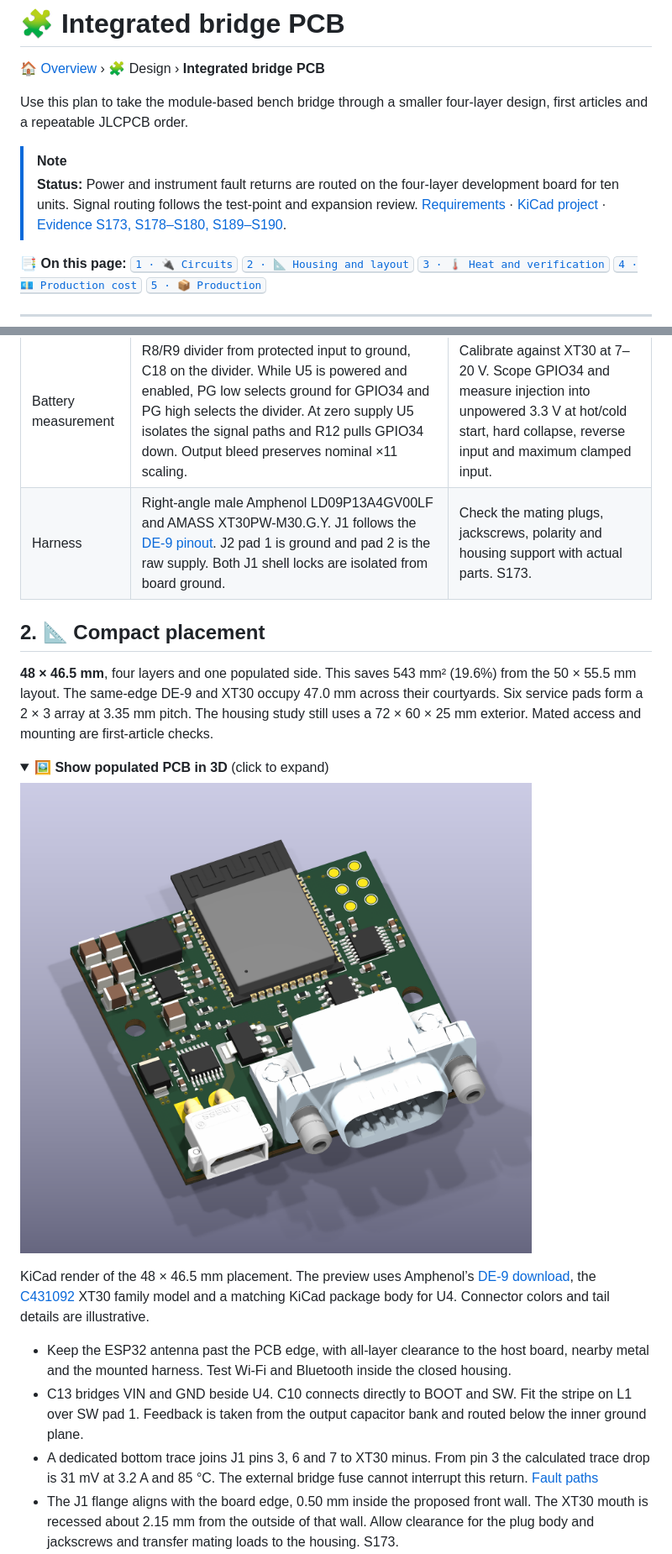
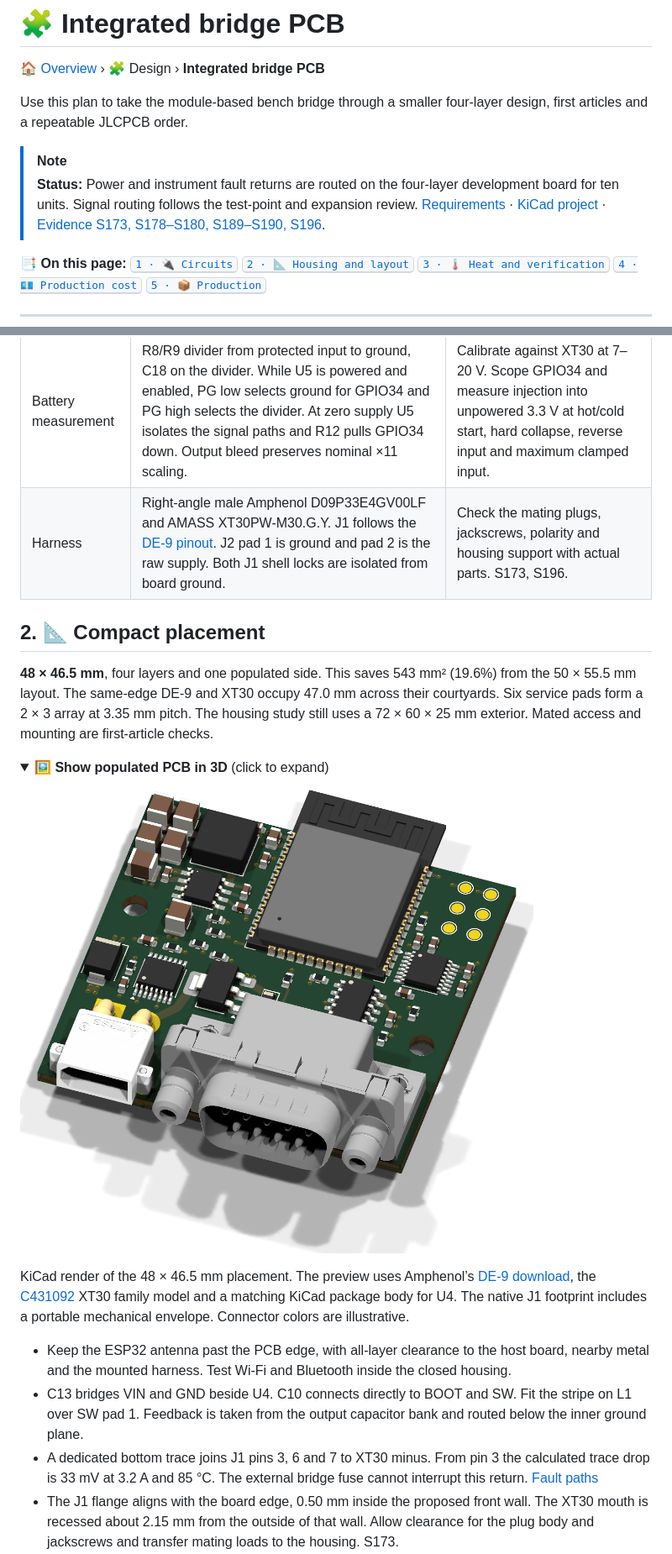
Before and after one commit to MomoRC-tech/Becker-AR6201-to-OpenSoar, a Markdown page: docs/design/integrated-pcb.md, 2 parts joined by grey strips. Shown at 84% size. Drawn GitHub-style; pictures changed too: docs/images/integrated-pcb-3d.png; folded sections open.

```diff
--- a/docs/design/integrated-pcb.md
+++ b/docs/design/integrated-pcb.md
@@ -7,7 +7,7 @@
 Use this plan to take the module-based bench bridge through a smaller four-layer design, first articles and a repeatable JLCPCB order.
 
 > [!NOTE]
-> **Status:** Power and instrument fault returns are routed on the four-layer development board for ten units. Signal routing follows the test-point and expansion review. [Requirements](requirements.md#requirements) · [KiCad project](../../electronics/integrated/compact-bridge.kicad_pro) · [Evidence S173, S178–S180, S189–S190](../research/sources.md#source-register).
+> **Status:** Power and instrument fault returns are routed on the four-layer development board for ten units. Signal routing follows the test-point and expansion review. [Requirements](requirements.md#requirements) · [KiCad project](../../electronics/integrated/compact-bridge.kicad_pro) · [Evidence S173, S178–S180, S189–S190, S196](../research/sources.md#source-register).
 
 📑 **On this page:** <kbd>[1 · 🔌 Circuits](#circuits)</kbd> <kbd>[2 · 📐 Housing and layout](#layout)</kbd> <kbd>[3 · 🌡️ Heat and verification](#heat)</kbd> <kbd>[4 · 💶 Production cost](#cost)</kbd> <kbd>[5 · 📦 Production](#production)</kbd>
 
@@ -26,7 +26,7 @@ The [supplier circuit requirements and schematic comparison](requirements.md#pcb
 | Becker | SN65HVD1470DR full duplex at 3.3 V. Populate R4 to enable TX; R3 biases DI high, R5 defines DE if link removed. Receiver enabled, no receive termination fitted. SN65HVD35DR alternate subject to qualification. | Verify separate pairs and idle levels through reset and brownout. Compare loaded cable waveforms and bytes in both directions. |
 | Supply | External F1, DMP6023LE reverse-polarity MOSFET, 100 kΩ gate network, 12 V gate clamp, provisional SMBJ20A, LMR33610ADDAR synchronous 400 kHz buck to 3.3 V. Draft power stage uses 6.8 µH, two 10 µF/100 V inputs, four 22 µF/25 V outputs. | Scope actual hot clamp and ringing against every input limit. Verify inrush, MOSFET gate, minimum effective capacitance after DC bias and thermal limits. See S172. |
 | Battery measurement | R8/R9 divider from protected input to ground, C18 on the divider. While U5 is powered and enabled, PG low selects ground for GPIO34 and PG high selects the divider. At zero supply U5 isolates the signal paths and R12 pulls GPIO34 down. Output bleed preserves nominal ×11 scaling. | Calibrate against XT30 at 7–20 V. Scope GPIO34 and measure injection into unpowered 3.3 V at hot/cold start, hard collapse, reverse input and maximum clamped input. |
-| Harness | Right-angle male Amphenol LD09P13A4GV00LF and AMASS XT30PW-M30.G.Y. J1 follows the [DE-9 pinout](../hardware/wiring.md#de9-pinout). J2 pad 1 is ground and pad 2 is the raw supply. Both J1 shell locks are isolated from board ground. | Check the mating plugs, jackscrews, polarity and housing support with actual parts. S173. |
+| Harness | Right-angle male Amphenol D09P33E4GV00LF and AMASS XT30PW-M30.G.Y. J1 follows the [DE-9 pinout](../hardware/wiring.md#de9-pinout). J2 pad 1 is ground and pad 2 is the raw supply. Both J1 shell locks are isolated from board ground. | Check the mating plugs, jackscrews, polarity and housing support with actual parts. S173, S196. |
 
 <a id="layout"></a>
 
@@ -39,13 +39,13 @@ The [supplier circuit requirements and schematic comparison](requirements.md#pcb
 
 ![KiCad component-side view with the overhanging ESP32 antenna at the rear, the XT30 at front left and the DE-9 at front right](../images/integrated-pcb-3d.png)
 
-KiCad render of the 48 × 46.5 mm placement. The preview uses Amphenol’s [DE-9 download](https://www.amphenol-cs.cn/media/wysiwyg/files/3d/sld09p13a4gv00lf.zip), the [C431092](https://jlcpcb.com/partdetail/C431092) XT30 family model and a matching KiCad package body for U4. Connector colors and tail details are illustrative.
+KiCad render of the 48 × 46.5 mm placement. The preview uses Amphenol’s [DE-9 download](https://www.amphenol-cs.cn/media/wysiwyg/files/3d/sd09p33e4gv00lf.zip), the [C431092](https://jlcpcb.com/partdetail/C431092) XT30 family model and a matching KiCad package body for U4. The native J1 footprint includes a portable mechanical envelope. Connector colors are illustrative.
 
 </details>
 
 - Keep the ESP32 antenna past the PCB edge, with all-layer clearance to the host board, nearby metal and the mounted harness. Test Wi-Fi and Bluetooth inside the closed housing.
 - C13 bridges VIN and GND beside U4. C10 connects directly to BOOT and SW. Fit the stripe on L1 over SW pad 1. Feedback is taken from the output capacitor bank and routed below the inner ground plane.
-- A dedicated bottom trace joins J1 pins 3, 6 and 7 to XT30 minus. From pin 3 the calculated trace drop is 31 mV at 3.2 A and 85 °C. The external bridge fuse cannot interrupt this return. [Fault paths](../hardware/power.md#wire-breaks)
+- A dedicated bottom trace joins J1 pins 3, 6 and 7 to XT30 minus. From pin 3 the calculated trace drop is 33 mV at 3.2 A and 85 °C. The external bridge fuse cannot interrupt this return. [Fault paths](../hardware/power.md#wire-breaks)
 - The J1 flange aligns with the board edge, 0.50 mm inside the proposed front wall. The XT30 mouth is recessed about 2.15 mm from the outside of that wall. Allow clearance for the plug body and jackscrews and transfer mating loads to the housing. S173.
 - U1 has nine separate paste windows and twelve open Ø0.20 mm holes. U4 has twelve Ø0.254 mm vias under one paste aperture. Send mask, paste and plated drill files together for the [assembler review](../project/open-items.md#pcb-study). S179.
 
```
Also changed, not shown: other parts of docs/design/integrated-pcb.md (+14 -16 lines), docs/project/open-items.md (+1 -1 lines), docs/research/sources.md (+1 -0 lines), docs/images/integrated-i2c-fit.png, 5 other files.
